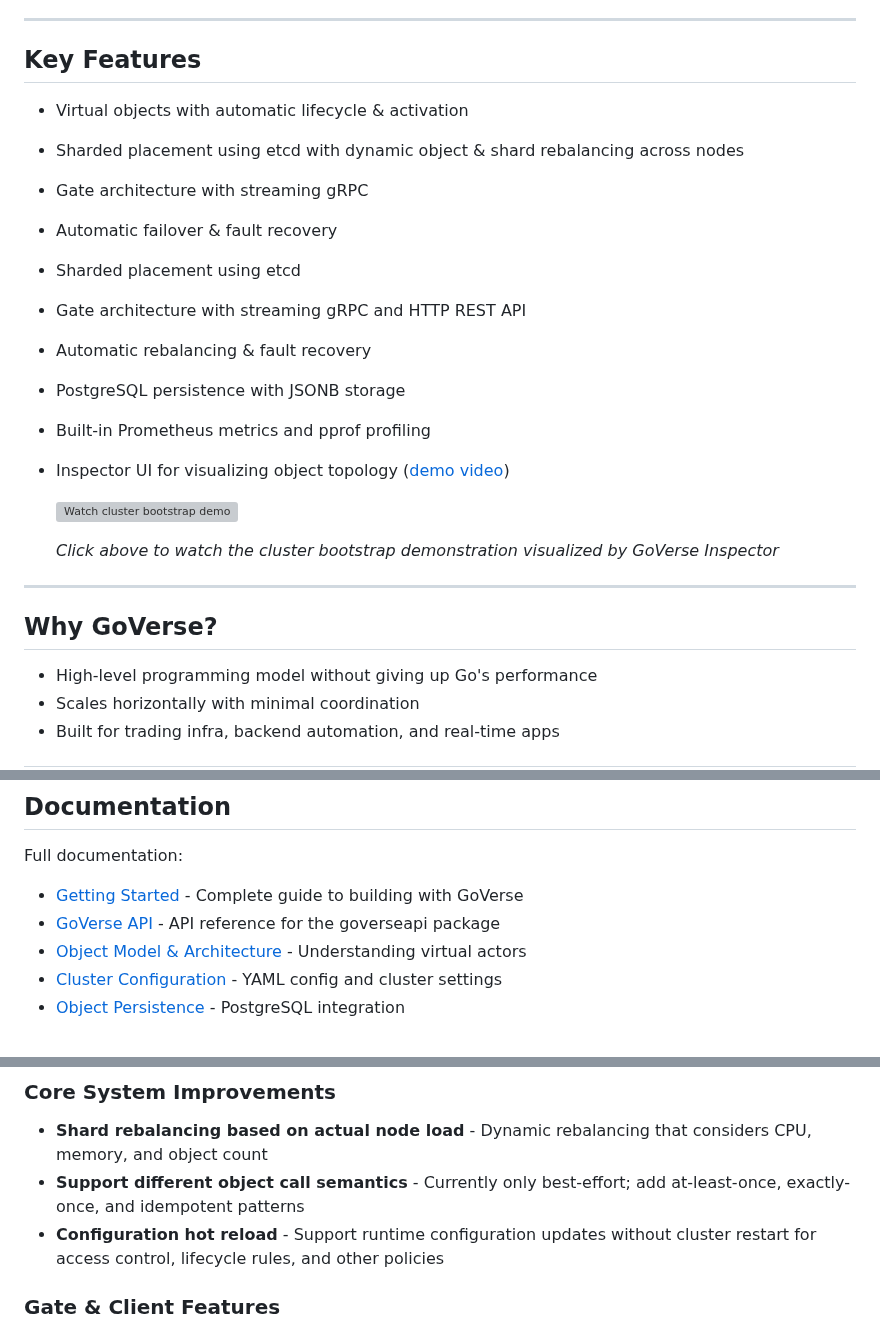
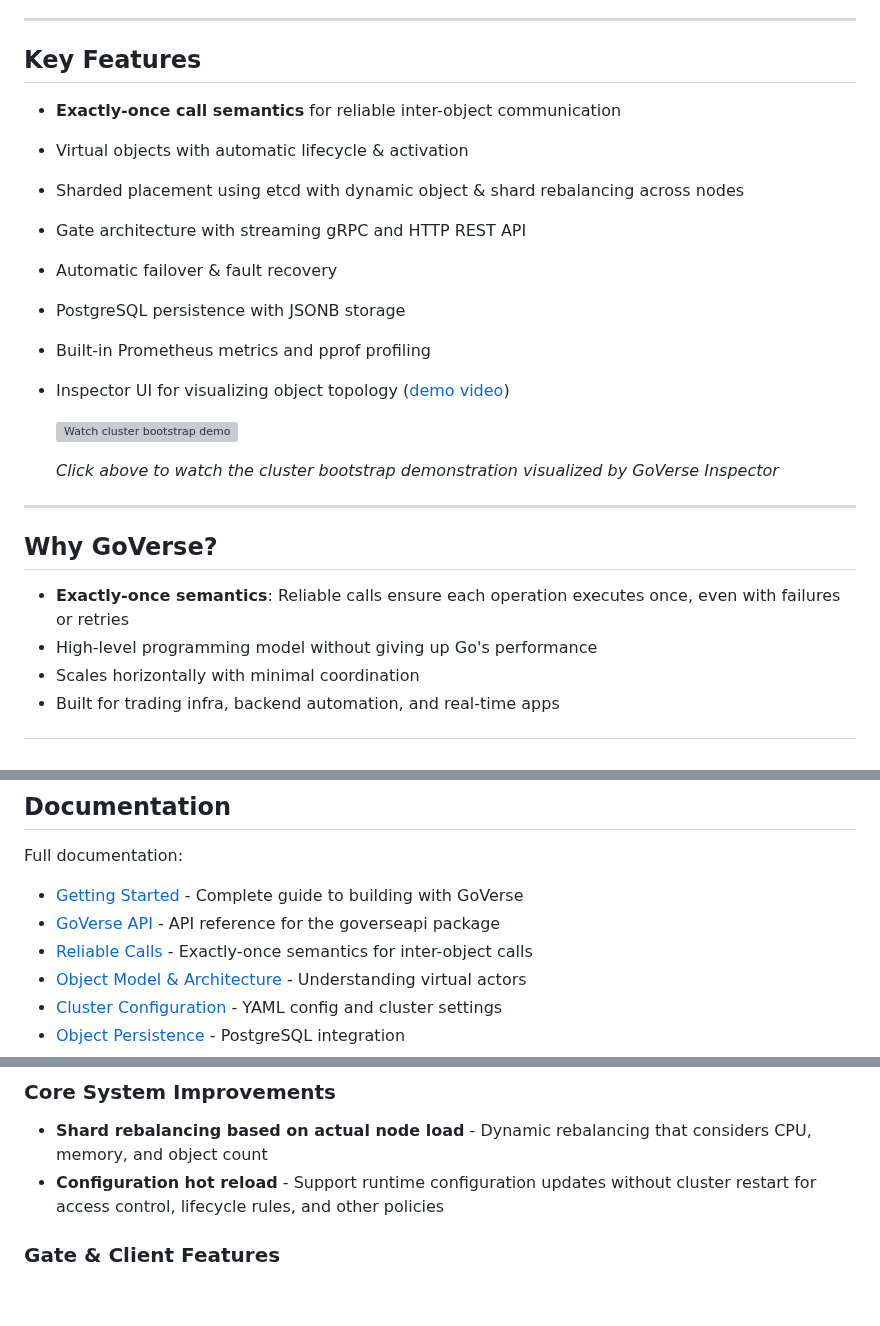
Before and after one commit to xiaonanln/goverse, a Markdown page: README.md, 3 parts joined by grey strips. Drawn GitHub-style; blank space fills up the shorter version; grey boxes are pictures that could not be loaded.

Commit message:
Highlight exactly-once call semantics as key selling point in README
Co-authored-by: xiaonanln <756065+xiaonanln@users.noreply.github.com>

```diff
--- a/README.md
+++ b/README.md
@@ -15,13 +15,11 @@ Designed for building fault-tolerant backend services and large-scale real-time
 
 ## Key Features
 
+- **Exactly-once call semantics** for reliable inter-object communication
 - Virtual objects with automatic lifecycle & activation
 - Sharded placement using etcd with dynamic object & shard rebalancing across nodes
-- Gate architecture with streaming gRPC
+- Gate architecture with streaming gRPC and HTTP REST API
 - Automatic failover & fault recovery
-- Sharded placement using etcd
-- Gate architecture with streaming gRPC and HTTP REST API
-- Automatic rebalancing & fault recovery
 - PostgreSQL persistence with JSONB storage
 - Built-in Prometheus metrics and pprof profiling
 - Inspector UI for visualizing object topology ([demo video](https://youtu.be/-B8OXXI4hCY))
@@ -34,6 +32,7 @@ Designed for building fault-tolerant backend services and large-scale real-time
 
 ## Why GoVerse?
 
+- **Exactly-once semantics**: Reliable calls ensure each operation executes once, even with failures or retries
 - High-level programming model without giving up Go's performance
 - Scales horizontally with minimal coordination
 - Built for trading infra, backend automation, and real-time apps
@@ -154,6 +153,7 @@ GoVerse includes several command-line tools for cluster management:
 Full documentation:
 - [Getting Started](docs/GET_STARTED.md) - Complete guide to building with GoVerse
 - [GoVerse API](docs/GOVERSEAPI.md) - API reference for the goverseapi package
+- [Reliable Calls](docs/RELIABLE_CALLS_DESIGN.md) - Exactly-once semantics for inter-object calls
 - [Object Model & Architecture](docs/GET_STARTED.md#core-concepts) - Understanding virtual actors
 - [Cluster Configuration](docs/CONFIGURATION.md) - YAML config and cluster settings
 - [Object Persistence](docs/PERSISTENCE_IMPLEMENTATION.md) - PostgreSQL integration
@@ -195,7 +195,6 @@ High-level objectives for future development:
 
 ### Core System Improvements
 - **Shard rebalancing based on actual node load** - Dynamic rebalancing that considers CPU, memory, and object count
-- **Support different object call semantics** - Currently only best-effort; add at-least-once, exactly-once, and idempotent patterns
 - **Configuration hot reload** - Support runtime configuration updates without cluster restart for access control, lifecycle rules, and other policies
 
 ### Gate & Client Features
```
